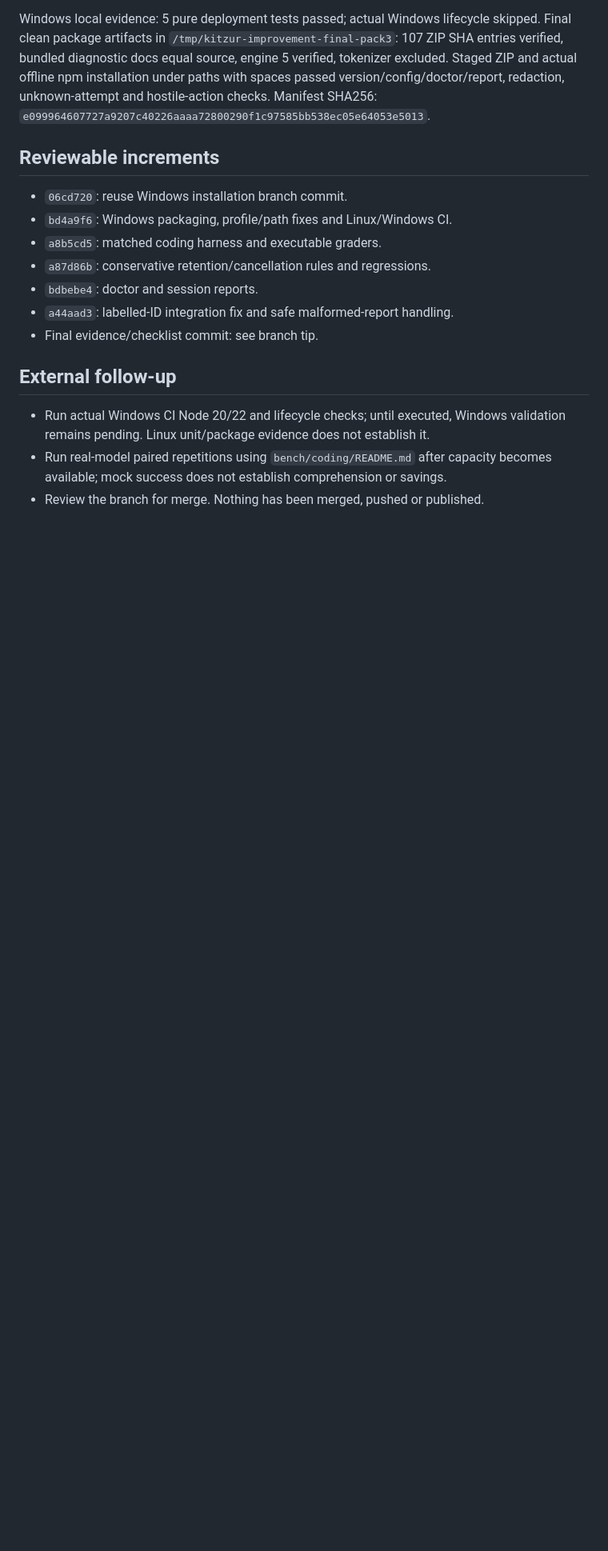
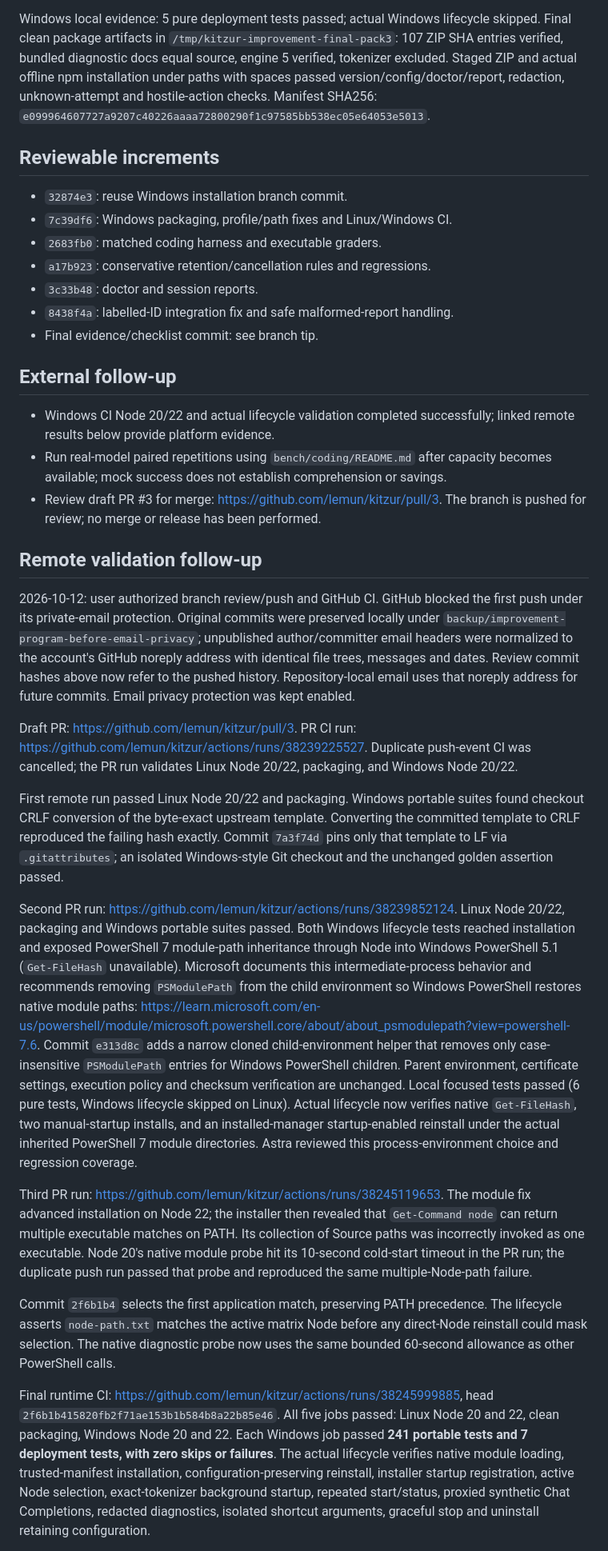
Before and after one commit to lemun/kitzur, a Markdown page: IMPROVEMENT-PROGRAM.md, the part around one of its changes. Shown at 80% size. Drawn GitHub-style; blank space fills up the shorter version.

```diff
--- a/IMPROVEMENT-PROGRAM.md
+++ b/IMPROVEMENT-PROGRAM.md
@@ -80,18 +80,79 @@ unknown-attempt and hostile-action checks. Manifest SHA256:
 
 ## Reviewable increments
 
-- `06cd720`: reuse Windows installation branch commit.
-- `bd4a9f6`: Windows packaging, profile/path fixes and Linux/Windows CI.
-- `a8b5cd5`: matched coding harness and executable graders.
-- `a87d86b`: conservative retention/cancellation rules and regressions.
-- `bdbebe4`: doctor and session reports.
-- `a44aad3`: labelled-ID integration fix and safe malformed-report handling.
+- `32874e3`: reuse Windows installation branch commit.
+- `7c39df6`: Windows packaging, profile/path fixes and Linux/Windows CI.
+- `2683fb0`: matched coding harness and executable graders.
+- `a17b923`: conservative retention/cancellation rules and regressions.
+- `3c33b48`: doctor and session reports.
+- `8438f4a`: labelled-ID integration fix and safe malformed-report handling.
 - Final evidence/checklist commit: see branch tip.
 
 ## External follow-up
 
-- Run actual Windows CI Node 20/22 and lifecycle checks; until executed, Windows
-  validation remains pending. Linux unit/package evidence does not establish it.
+- Windows CI Node 20/22 and actual lifecycle validation completed successfully;
+  linked remote results below provide platform evidence.
 - Run real-model paired repetitions using `bench/coding/README.md` after capacity
   becomes available; mock success does not establish comprehension or savings.
-- Review the branch for merge. Nothing has been merged, pushed or published.
+- Review draft PR #3 for merge: https://github.com/lemun/kitzur/pull/3.
+  The branch is pushed for review; no merge or release has been performed.
+
+## Remote validation follow-up
+
+2026-10-12: user authorized branch review/push and GitHub CI. GitHub blocked
+the first push under its private-email protection. Original commits were preserved
+locally under `backup/improvement-program-before-email-privacy`; unpublished
+author/committer email headers were normalized to the account's GitHub noreply
+address with identical file trees, messages and dates. Review commit hashes above
+now refer to the pushed history. Repository-local email uses that noreply address
+for future commits. Email privacy protection was kept enabled.
+
+Draft PR: https://github.com/lemun/kitzur/pull/3. PR CI run:
+https://github.com/lemun/kitzur/actions/runs/38239225527. Duplicate push-event CI
+was cancelled; the PR run validates Linux Node 20/22, packaging, and Windows
+Node 20/22.
+
+First remote run passed Linux Node 20/22 and packaging. Windows portable suites
+found checkout CRLF conversion of the byte-exact upstream template. Converting the
+committed template to CRLF reproduced the failing hash exactly. Commit `7a3f74d`
+pins only that template to LF via `.gitattributes`; an isolated Windows-style Git
+checkout and the unchanged golden assertion passed.
+
+Second PR run: https://github.com/lemun/kitzur/actions/runs/38239852124.
+Linux Node 20/22, packaging and Windows portable suites passed. Both Windows
+lifecycle tests reached installation and exposed PowerShell 7 module-path
+inheritance through Node into Windows PowerShell 5.1 (`Get-FileHash` unavailable).
+Microsoft documents this intermediate-process behavior and recommends removing
+`PSModulePath` from the child environment so Windows PowerShell restores native
+module paths: https://learn.microsoft.com/en-us/powershell/module/microsoft.powershell.core/about/about_psmodulepath?view=powershell-7.6.
+Commit `e313d8c` adds a narrow cloned child-environment helper that removes only
+case-insensitive `PSModulePath` entries for Windows PowerShell children. Parent
+environment, certificate settings, execution policy and checksum verification are
+unchanged. Local focused tests passed (6 pure tests, Windows lifecycle skipped on
+Linux). Actual lifecycle now verifies native `Get-FileHash`, two manual-startup
+installs, and an installed-manager startup-enabled reinstall under the actual
+inherited PowerShell 7 module directories. Astra reviewed this process-environment
+choice and regression coverage.
+
+Third PR run: https://github.com/lemun/kitzur/actions/runs/38245119653.
+The module fix advanced installation on Node 22; the installer then revealed that
+`Get-Command node` can return multiple executable matches on PATH. Its collection
+of Source paths was incorrectly invoked as one executable. Node 20's native module
+probe hit its 10-second cold-start timeout in the PR run; the duplicate push run
+passed that probe and reproduced the same multiple-Node-path failure.
+
+Commit `2f6b1b4` selects the first application match, preserving PATH precedence.
+The lifecycle asserts `node-path.txt` matches the active matrix Node before any
+direct-Node reinstall could mask selection. The native diagnostic probe now uses
+the same bounded 60-second allowance as other PowerShell calls.
+
+Final runtime CI: https://github.com/lemun/kitzur/actions/runs/38245999885,
+head `2f6b1b415820fb2f71ae153b1b584b8a22b85e46`. All five jobs passed:
+Linux Node 20 and 22, clean packaging, Windows Node 20 and 22. Each Windows job
+passed **241 portable tests and 7 deployment tests, with zero skips or failures**.
+The actual lifecycle verifies native module loading, trusted-manifest installation,
+configuration-preserving reinstall, installer startup registration, active Node
+selection, exact-tokenizer background startup, repeated start/status, proxied
+synthetic Chat Completions, redacted diagnostics, isolated shortcut arguments,
+graceful stop and uninstall retaining configuration.
+
```
Also changed, not shown: other parts of IMPROVEMENT-PROGRAM.md (+10 -2 lines), README.md (+3 -1 lines), deploy/windows/ADMIN.md (+3 -1 lines).
